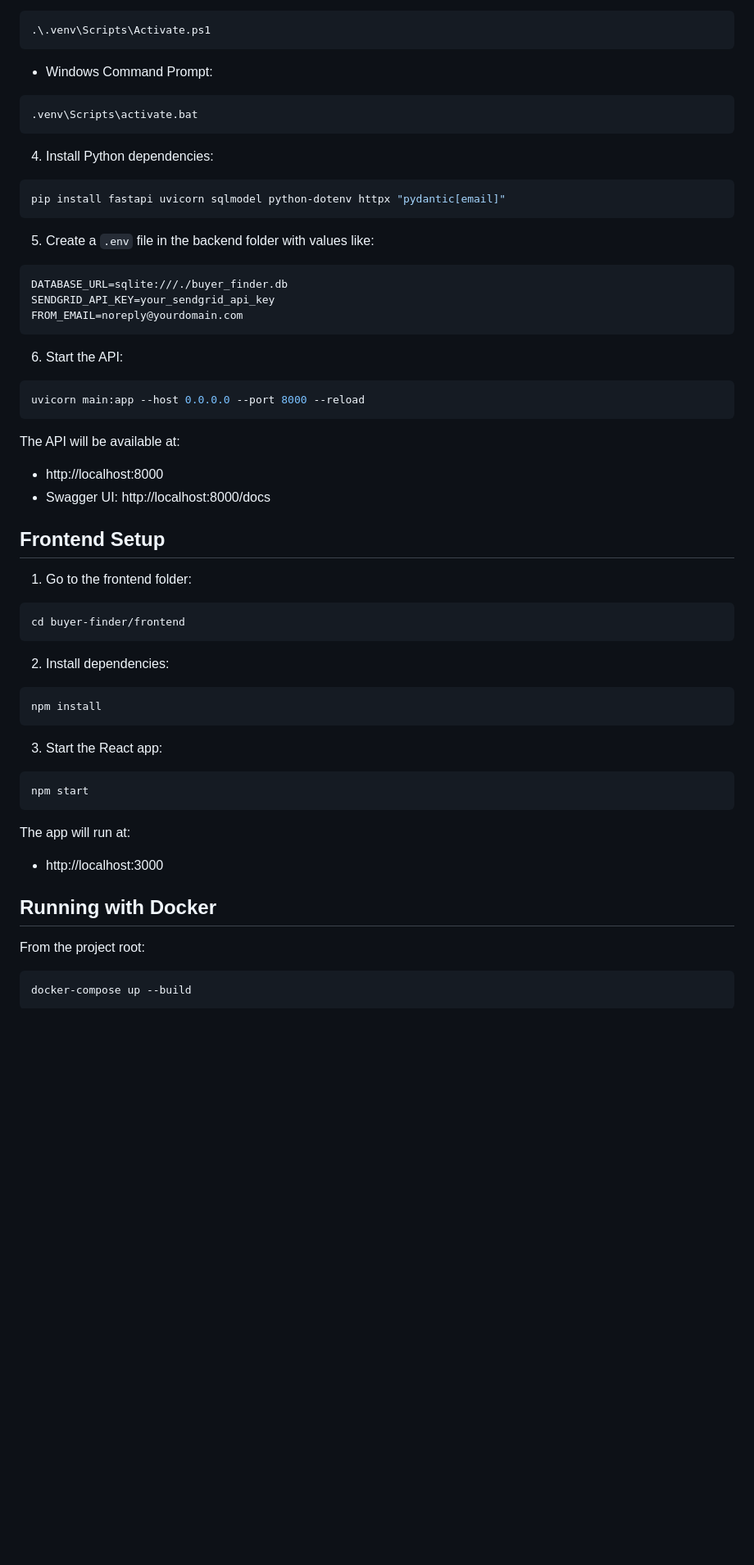
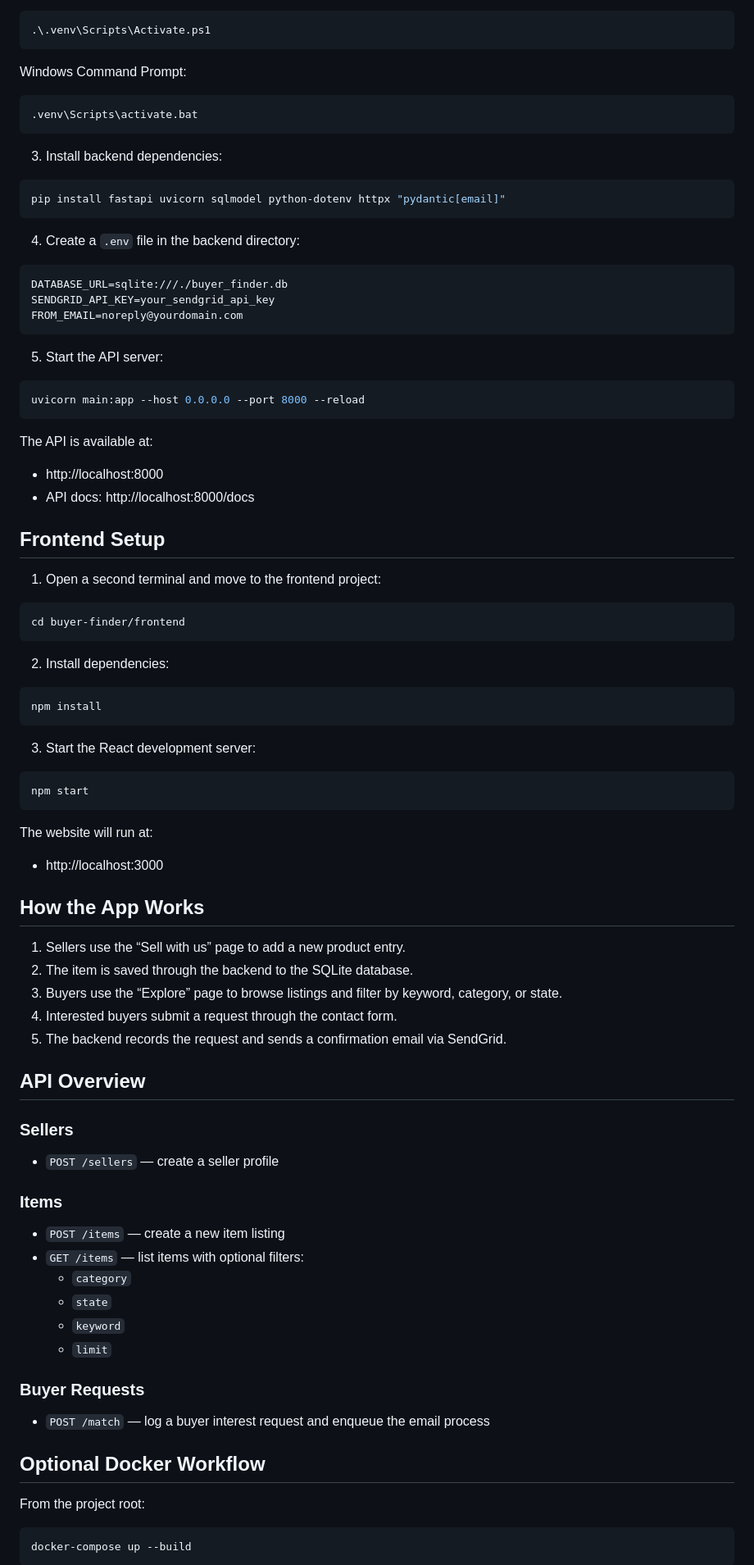
Before and after one commit to avinashpal702/Home-Decor-Buyer-Finder-, a Markdown page: README.md, the part around one of its changes. Shown at 82% size. GitHub-like rendering; blank space fills up the shorter version.

````diff
--- a/README.md
+++ b/README.md
@@ -66,19 +80,19 @@ python -m venv .venv
 .\.venv\Scripts\Activate.ps1
 ```
 
-- Windows Command Prompt:
+Windows Command Prompt:
 
 ```cmd
 .venv\Scripts\activate.bat
 ```
 
-4. Install Python dependencies:
+3. Install backend dependencies:
 
 ```bash
 pip install fastapi uvicorn sqlmodel python-dotenv httpx "pydantic[email]"
 ```
 
-5. Create a `.env` file in the backend folder with values like:
+4. Create a `.env` file in the backend directory:
 
 ```env
 DATABASE_URL=sqlite:///./buyer_finder.db
@@ -86,20 +100,20 @@ SENDGRID_API_KEY=your_sendgrid_api_key
 FROM_EMAIL=noreply@yourdomain.com
 ```
 
-6. Start the API:
+5. Start the API server:
 
 ```bash
 uvicorn main:app --host 0.0.0.0 --port 8000 --reload
 ```
 
-The API will be available at:
+The API is available at:
 
 - http://localhost:8000
-- Swagger UI: http://localhost:8000/docs
+- API docs: http://localhost:8000/docs
 
 ## Frontend Setup
 
-1. Go to the frontend folder:
+1. Open a second terminal and move to the frontend project:
 
 ```bash
 cd buyer-finder/frontend
@@ -111,17 +125,44 @@ cd buyer-finder/frontend
 npm install
 ```
 
-3. Start the React app:
+3. Start the React development server:
 
 ```bash
 npm start
 ```
 
-The app will run at:
+The website will run at:
 
 - http://localhost:3000
 
-## Running with Docker
+## How the App Works
+
+1. Sellers use the “Sell with us” page to add a new product entry.
+2. The item is saved through the backend to the SQLite database.
+3. Buyers use the “Explore” page to browse listings and filter by keyword, category, or state.
+4. Interested buyers submit a request through the contact form.
+5. The backend records the request and sends a confirmation email via SendGrid.
+
+## API Overview
+
+### Sellers
+
+- `POST /sellers` — create a seller profile
+
+### Items
+
+- `POST /items` — create a new item listing
+- `GET /items` — list items with optional filters:
+  - `category`
+  - `state`
+  - `keyword`
+  - `limit`
+
+### Buyer Requests
+
+- `POST /match` — log a buyer interest request and enqueue the email process
+
+## Optional Docker Workflow
 
 From the project root:
 
````
Also changed, not shown: other parts of README.md (+43 -48 lines).
